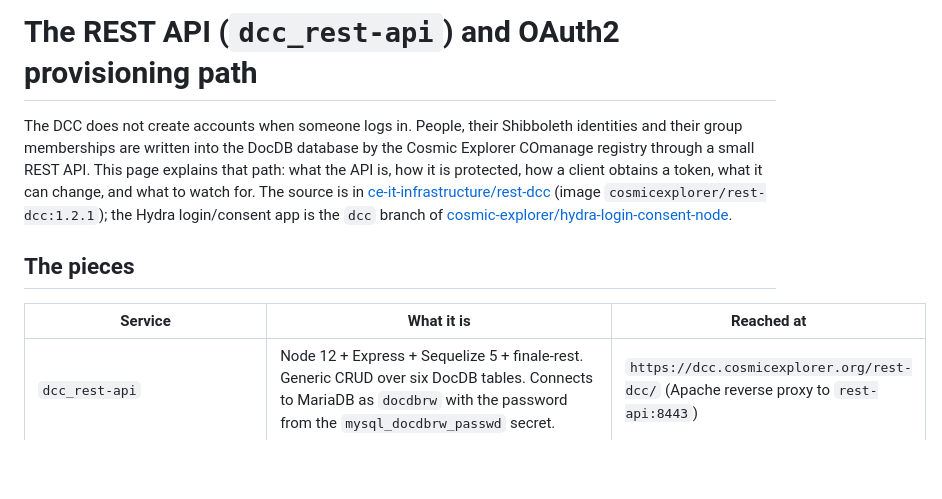
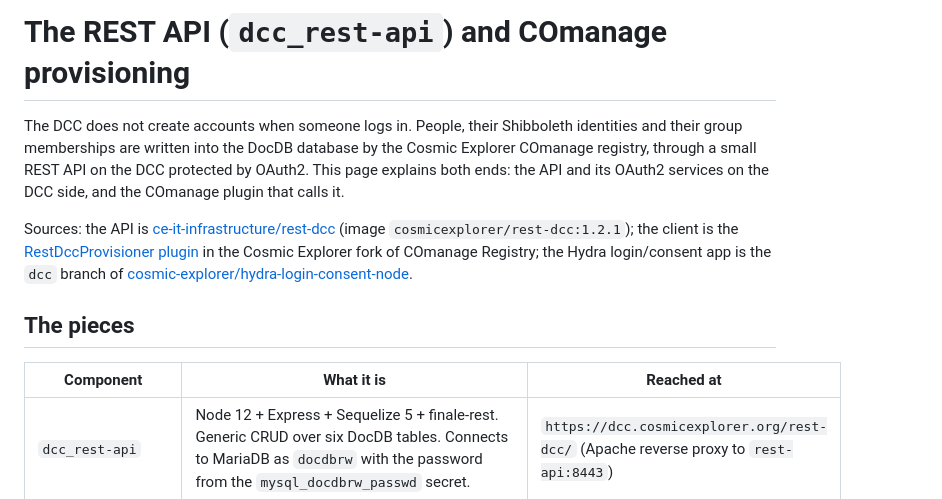
Before and after one commit to cosmic-explorer/ce-docdb, a Markdown page: docs/rest-api.md, the part around one of its changes. Rendered like a GitHub page; blank space fills up the shorter version.

Commit message:
docs: rest-api.md rewritten from the RestDccProvisioner plugin source; UsersGroup duplication root cause (list pagination)
Co-Authored-By: Claude Fable 5.1 <noreply@anthropic.com>

```diff
--- a/docs/rest-api.md
+++ b/docs/rest-api.md
@@ -1,20 +1,23 @@
-# The REST API (`dcc_rest-api`) and OAuth2 provisioning path
+# The REST API (`dcc_rest-api`) and COmanage provisioning
 
 The DCC does not create accounts when someone logs in. People, their
 Shibboleth identities and their group memberships are written into the DocDB
-database by the Cosmic Explorer COmanage registry through a small REST API.
-This page explains that path: what the API is, how it is protected, how a
-client obtains a token, what it can change, and what to watch for. The source
-is in
+database by the Cosmic Explorer COmanage registry, through a small REST API
+on the DCC protected by OAuth2. This page explains both ends: the API and
+its OAuth2 services on the DCC side, and the COmanage plugin that calls it.
+
+Sources: the API is
 [ce-it-infrastructure/rest-dcc](https://github.com/cosmic-explorer/ce-it-infrastructure/tree/master/rest-dcc)
-(image `cosmicexplorer/rest-dcc:1.2.1`); the Hydra login/consent app is the
-`dcc` branch of
+(image `cosmicexplorer/rest-dcc:1.2.1`); the client is the
+[RestDccProvisioner plugin](https://github.com/cosmic-explorer/comanage-registry/tree/master/app/AvailablePlugin/RestDccProvisioner)
+in the Cosmic Explorer fork of COmanage Registry; the Hydra login/consent app
+is the `dcc` branch of
 [cosmic-explorer/hydra-login-consent-node](https://github.com/cosmic-explorer/hydra-login-consent-node/tree/dcc).
 
 ## The pieces
 
-| Service | What it is | Reached at |
-|---------|------------|------------|
+| Component | What it is | Reached at |
+|-----------|------------|------------|
 | `dcc_rest-api` | Node 12 + Express + Sequelize 5 + finale-rest. Generic CRUD over six DocDB tables. Connects to MariaDB as `docdbrw` with the password from the `mysql_docdbrw_passwd` secret. | `https://dcc.cosmicexplorer.org/rest-dcc/` (Apache reverse proxy to `rest-api:8443`) |
 | `dcc_oauth-server` | ORY Hydra v1.0.8. Issues and introspects OAuth2 tokens. Public API on 4444, admin API on 4445. | public API at `/oauth/` (proxy to `oauth-server:4444`); admin API only on the stack network |
 | `dcc_oauth-consent` | The login/consent app Hydra calls back to. Does no authentication itself: it trusts Apache. | `/login` and `/consent` (proxy to `oauth-consent:3000`) |
```
Also changed, not shown: other parts of docs/rest-api.md (+161 -103 lines), docs/database.md (+13 -9 lines), docs/security-review.md (+14 -7 lines).
